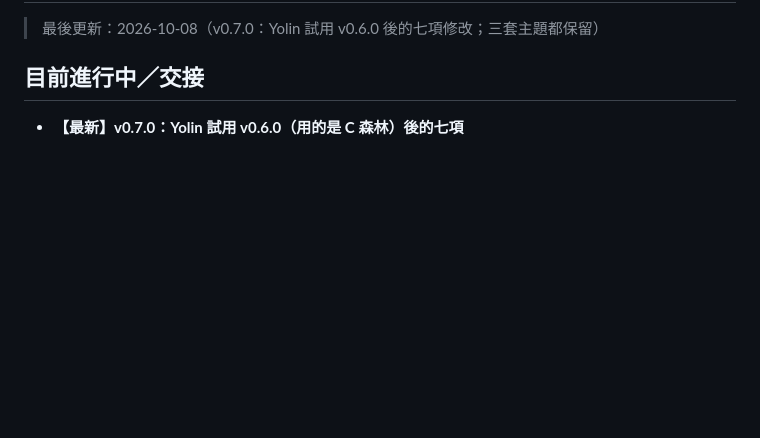
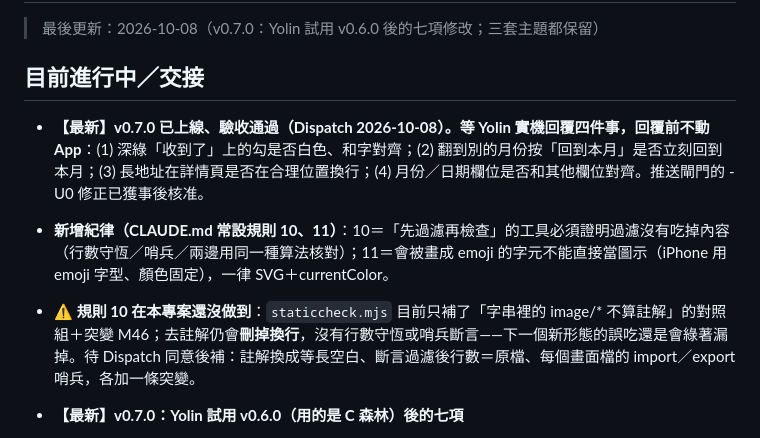
Before and after one commit to yolin0513/rentcheck, a Markdown page: docs/STATUS.md, the part around the change. Rendered like a GitHub page; blank space fills up the shorter version.

Commit message:
紀律：過濾型檢查要證明沒漏看；emoji 字元不當圖示
Co-Authored-By: Claude Opus 5.5 <noreply@anthropic.com>

```diff
--- a/docs/STATUS.md
+++ b/docs/STATUS.md
@@ -3,6 +3,10 @@
 > 最後更新：2026-10-08（v0.7.0：Yolin 試用 v0.6.0 後的七項修改；三套主題都保留）
 
 ## 目前進行中／交接
+
+- **【最新】v0.7.0 已上線、驗收通過（Dispatch 2026-10-08）。等 Yolin 實機回覆四件事，回覆前不動 App**：(1) 深綠「收到了」上的勾是否白色、和字對齊；(2) 翻到別的月份按「回到本月」是否立刻回到本月；(3) 長地址在詳情頁是否在合理位置換行；(4) 月份／日期欄位是否和其他欄位對齊。推送閘門的 -U0 修正已獲事後核准。
+- **新增紀律（CLAUDE.md 常設規則 10、11）**：10＝「先過濾再檢查」的工具必須證明過濾沒有吃掉內容（行數守恆／哨兵／兩邊用同一種算法核對）；11＝會被畫成 emoji 的字元不能直接當圖示（iPhone 用 emoji 字型、顏色固定），一律 SVG＋currentColor。
+- **⚠️ 規則 10 在本專案還沒做到**：`staticcheck.mjs` 目前只補了「字串裡的 image/* 不算註解」的對照組＋突變 M46；去註解仍會**刪掉換行**，沒有行數守恆或哨兵斷言——下一個新形態的誤吃還是會綠著漏掉。待 Dispatch 同意後補：註解換成等長空白、斷言過濾後行數＝原檔、每個畫面檔的 import／export 哨兵，各加一條突變。
 
 - **【最新】v0.7.0：Yolin 試用 v0.6.0（用的是 C 森林）後的七項**
   1. **主題：三套都保留、維持可切換，不設唯一的預設**（Yolin：「主題設定 3 種都不錯，保留可以換主題的功能」）。`store.js` 的預設不動——他在設定裡選的就是他要的。**「挑主題」這件事結案。**
```
Also changed, not shown: CLAUDE.md (+15 -0 lines).
